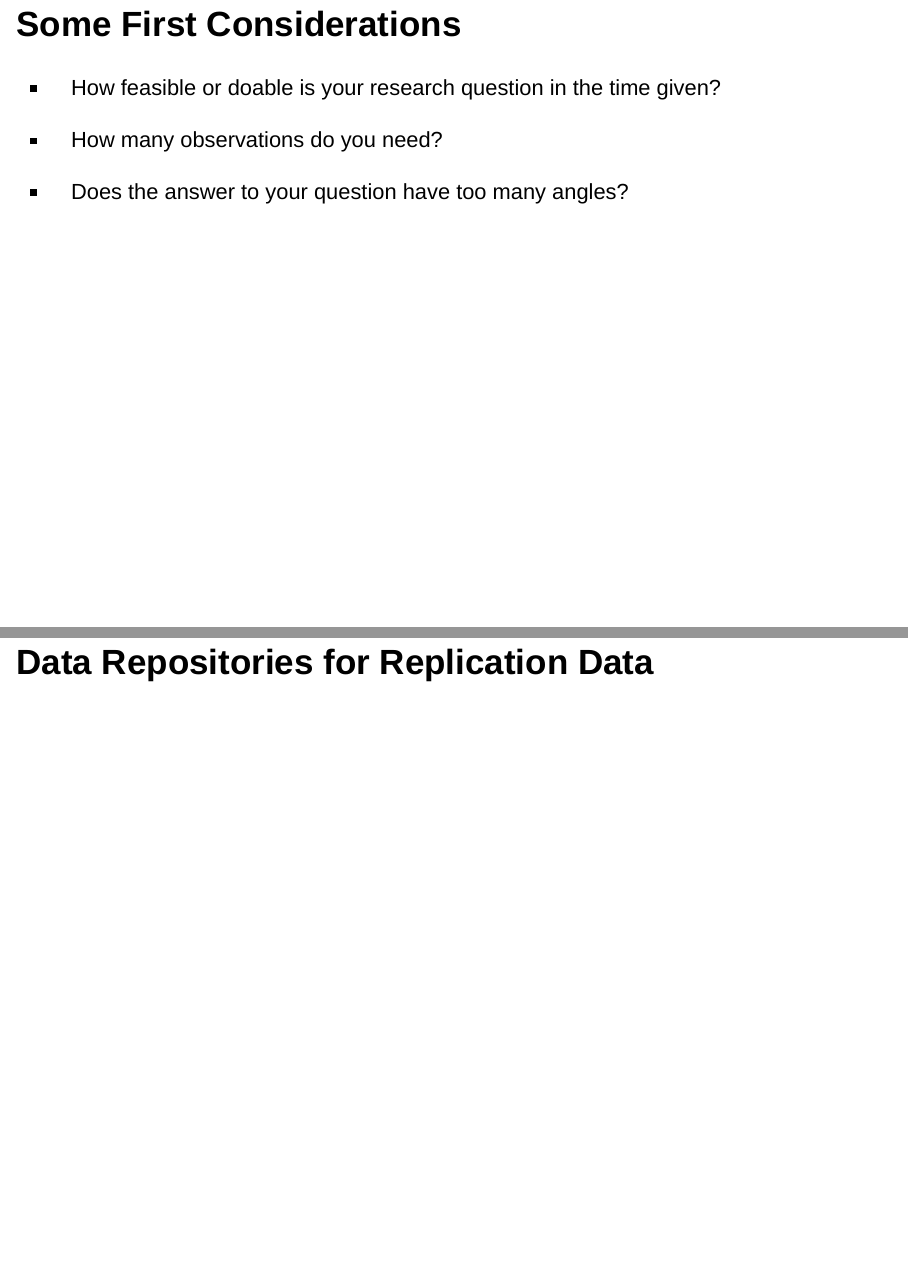
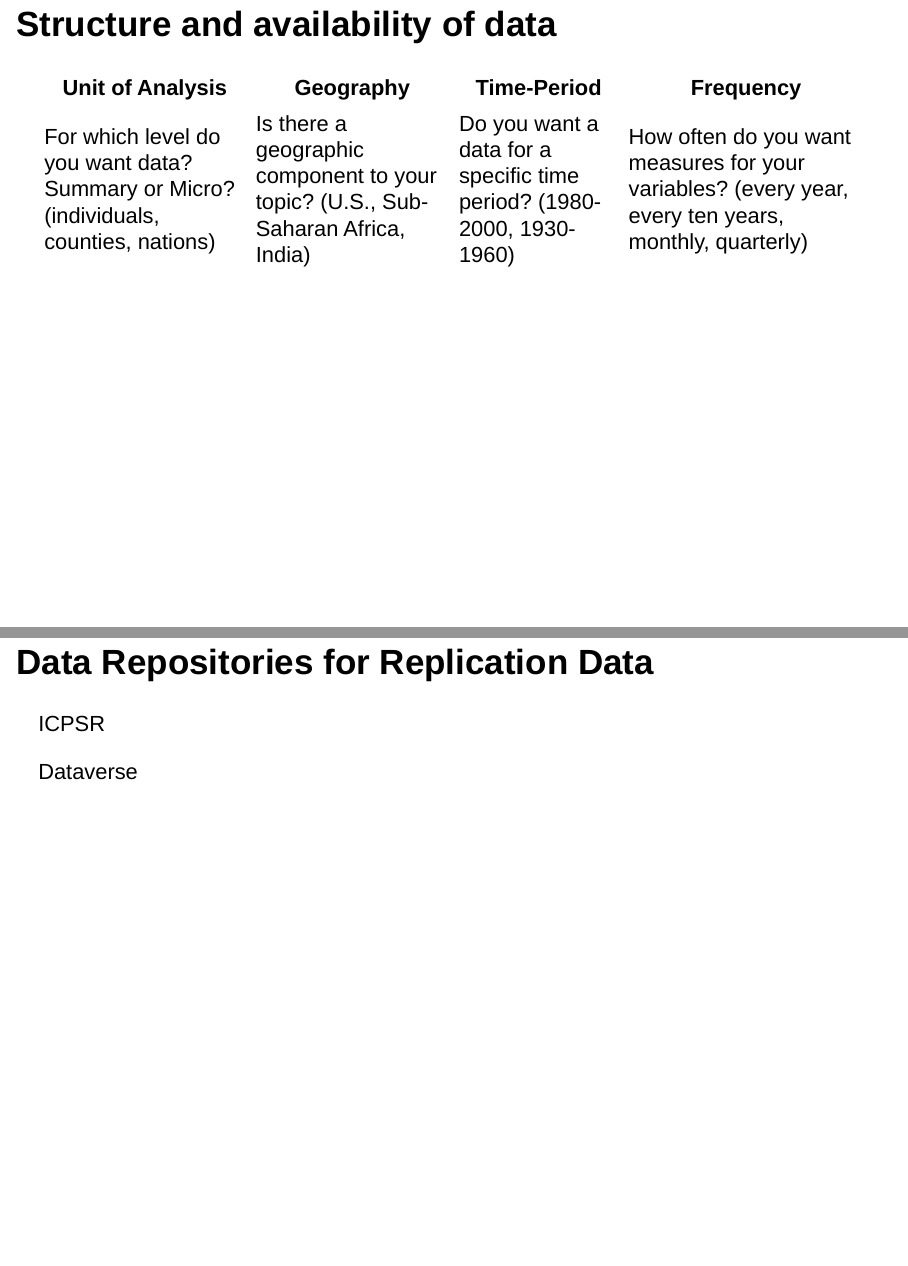
Before and after one commit to wrathofquan/finding-data-susa, an R Markdown document (index.rmd): pages 5 and 15 of 20 before the commit and pages 5 and 14 of 19 after it, joined at a grey line. Rendered offline with R 4.5, knitr and Pandoc, with nearby package versions; drawn as Slidy slides in place of the format the file asks for; some code elsewhere in the file could not run offline.

```diff
--- a/index.rmd
+++ b/index.rmd
@@ -46,14 +46,6 @@
 ![](netflix.jpg)
 
 
-## Some First Considerations
-
-
-- How feasible or doable is your research question in the time given?
-
-- How many observations do you need?
-
-- Does the answer to your question have too many angles?
 
 
 
@@ -165,3 +159,6 @@
+ICPSR
+
+Dataverse
 
 
 ## Activity
```
Also changed, not shown: index.html, index.rmd (10 more changed lines).
